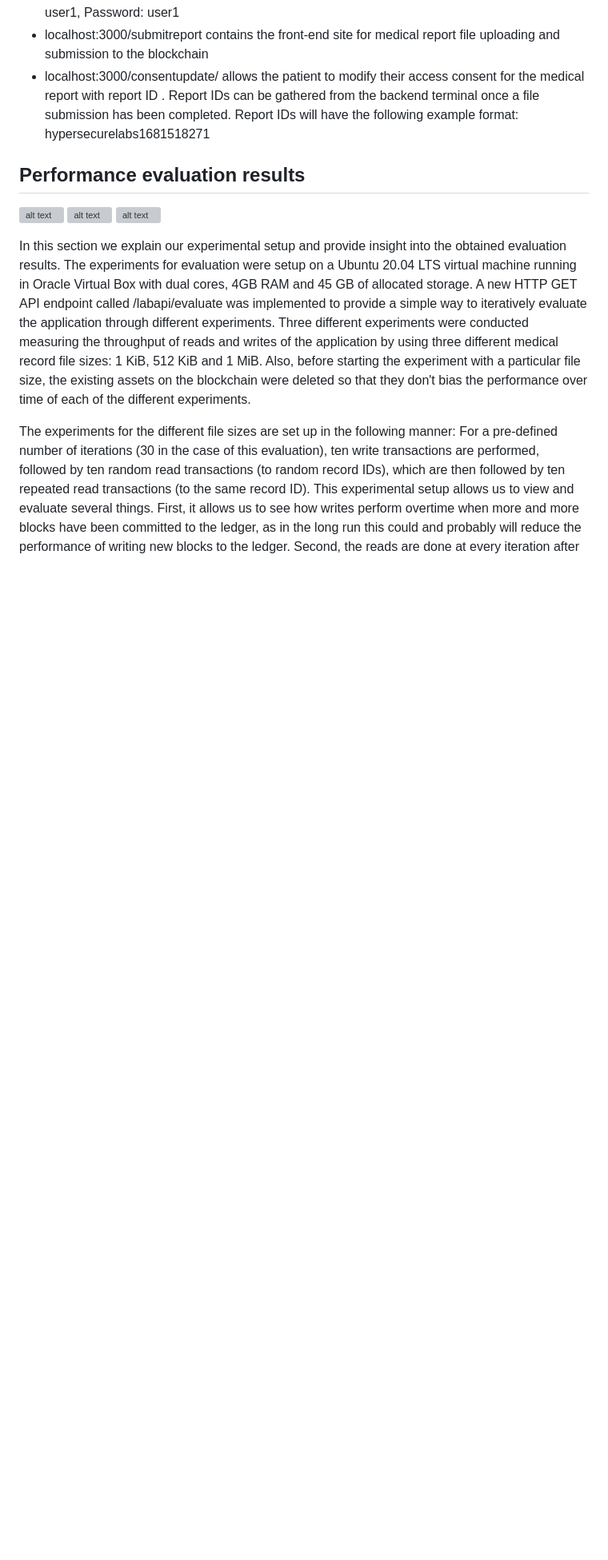
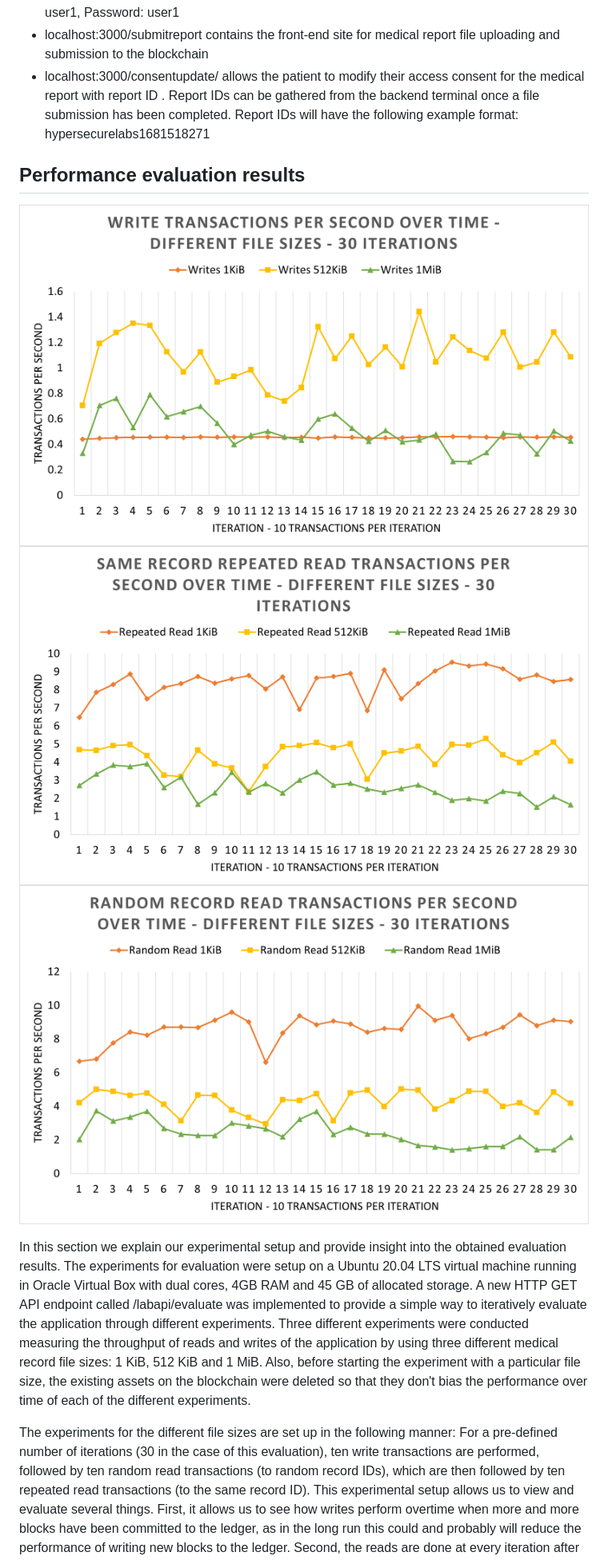
Before and after one commit to enrique-torres/ECE1770_Group4_Project, a Markdown page: README.md, the part around the change. Shown at 80% size. GitHub-like rendering; blank space fills up the shorter version; grey boxes are pictures that could not be loaded.

Commit message:
Update README.md
fixed the graph visualization in the readme file

```diff
--- a/README.md
+++ b/README.md
@@ -111,9 +111,9 @@ The front-end application can be accessed through several end-points:
 - localhost:3000/consentupdate/<reportID> allows the patient to modify their access consent for the medical report with report ID <reportID>. Report IDs can be gathered from the backend terminal once a file submission has been completed. Report IDs will have the following example format: hypersecurelabs1681518271
 
 ## Performance evaluation results
-![alt text](https://github.com/enrique-torres/ECE1770_Group4_Project/main/images/write30iters.png?raw=true)
-![alt text](https://github.com/enrique-torres/ECE1770_Group4_Project/main/images/repeatread30iters.png?raw=true)
-![alt text](https://github.com/enrique-torres/ECE1770_Group4_Project/main/images/randread30iters.png?raw=true)
+![Write throughput](https://github.com/enrique-torres/ECE1770_Group4_Project/blob/main/images/write30iters.png)
+![Repeated read throughput](https://github.com/enrique-torres/ECE1770_Group4_Project/blob/main/images/repeatread30iters.png)
+![Random read throughput](https://github.com/enrique-torres/ECE1770_Group4_Project/blob/main/images/randread30iters.png)
 
 In this section we explain our experimental setup and provide insight into the obtained evaluation results. The experiments for evaluation were setup on a Ubuntu 20.04 LTS virtual machine running in Oracle Virtual Box with dual cores, 4GB RAM and 45 GB of allocated storage. A new HTTP GET API endpoint called /labapi/evaluate was implemented to provide a simple way to iteratively evaluate the application through different experiments. Three different experiments were conducted measuring the throughput of reads and writes of the application by using three different medical record file sizes: 1 KiB, 512 KiB and 1 MiB. Also, before starting the experiment with a particular file size, the existing assets on the blockchain were deleted so that they don't bias the performance over time of each of the different experiments.
 
```
